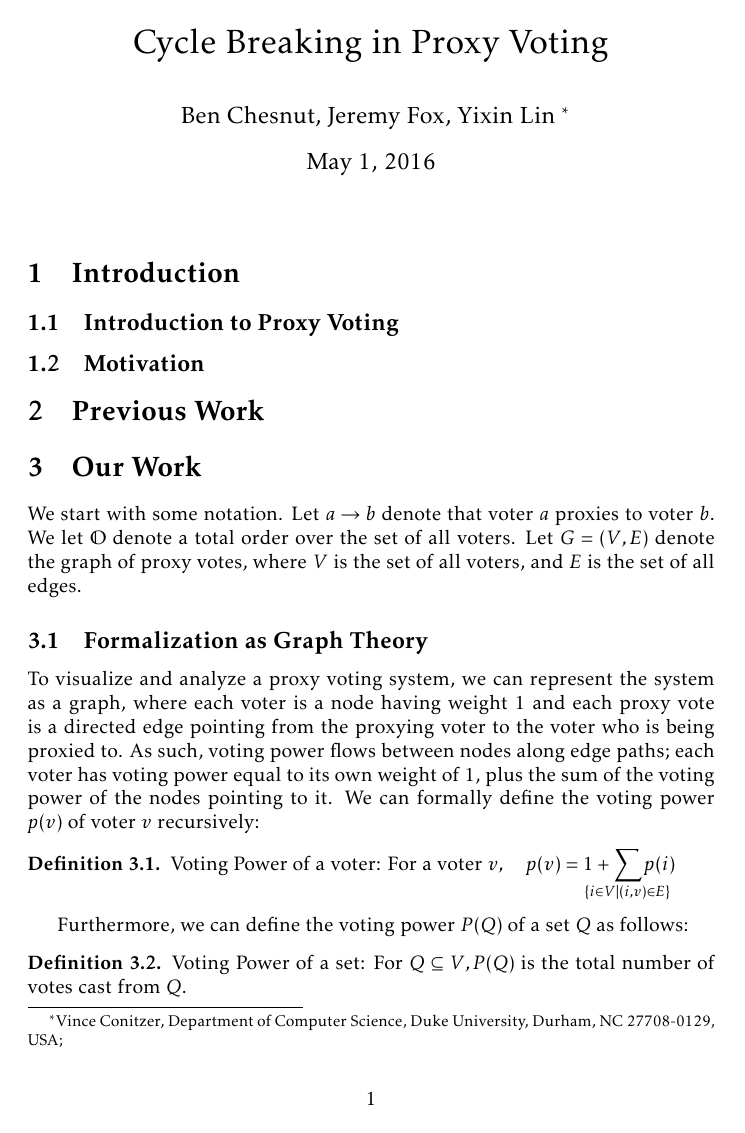
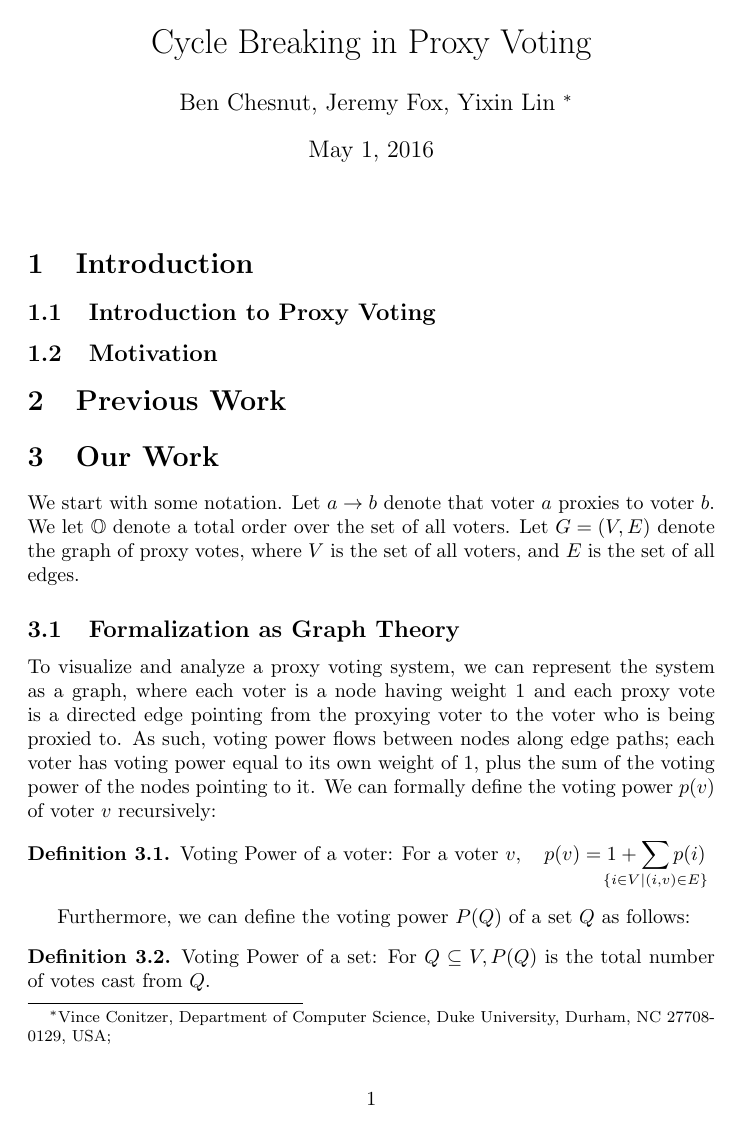
Before and after one commit to 1heart/csecon-project, a LaTeX document (writeup.tex): page 1 of 5. Compiled offline with pdfLaTeX.

Commit message:
Removed kpfonts package

```diff
--- a/writeup.tex
+++ b/writeup.tex
@@ -2,7 +2,6 @@
 
 \usepackage{amssymb,amsmath,amsthm,amsfonts}
 \usepackage{mathtools}
-\usepackage{kpfonts}
 
 \newtheorem{theorem}{Theorem}[section]
 \newtheorem{lemma}[theorem]{Lemma}
```
Also changed, not shown: writeup.pdf.
